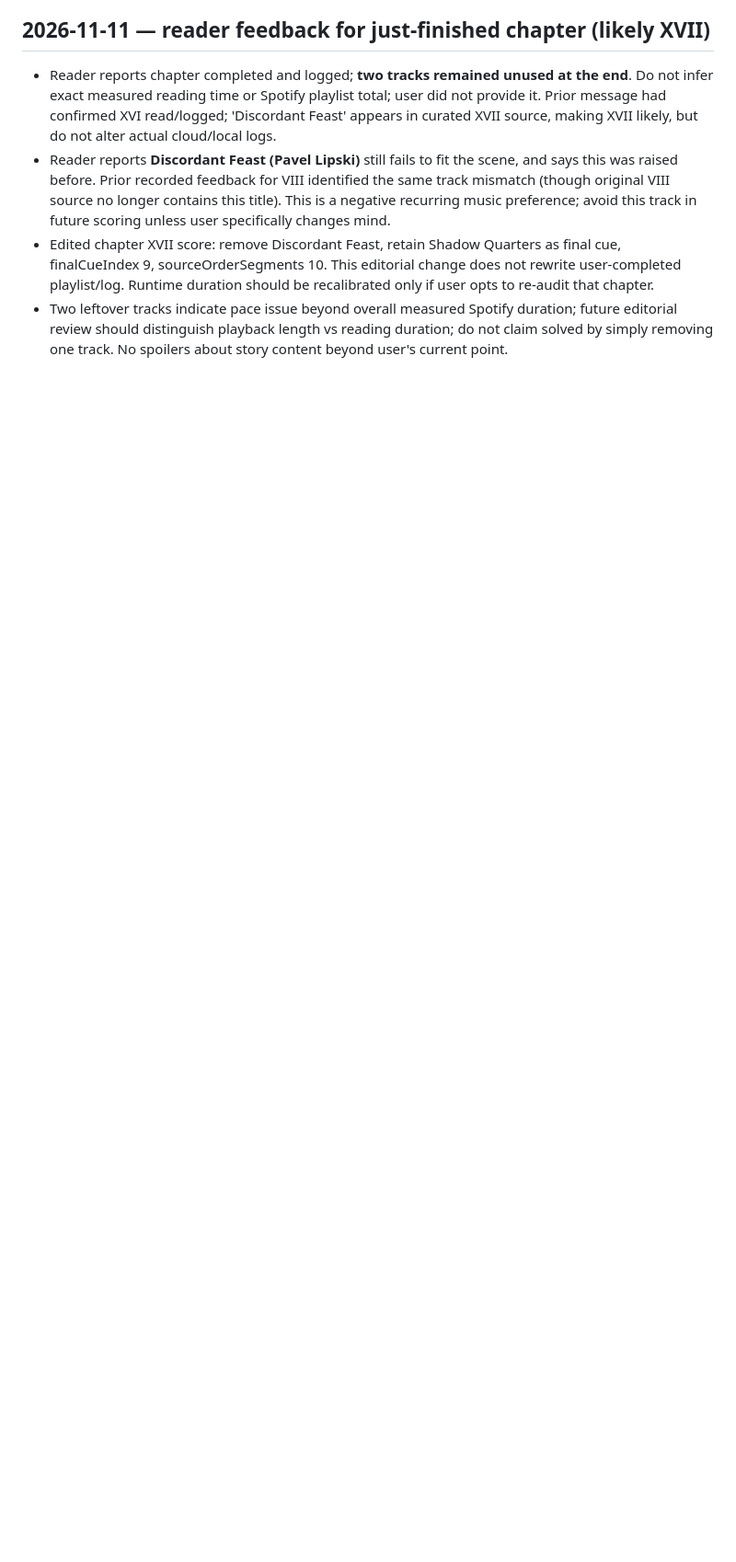
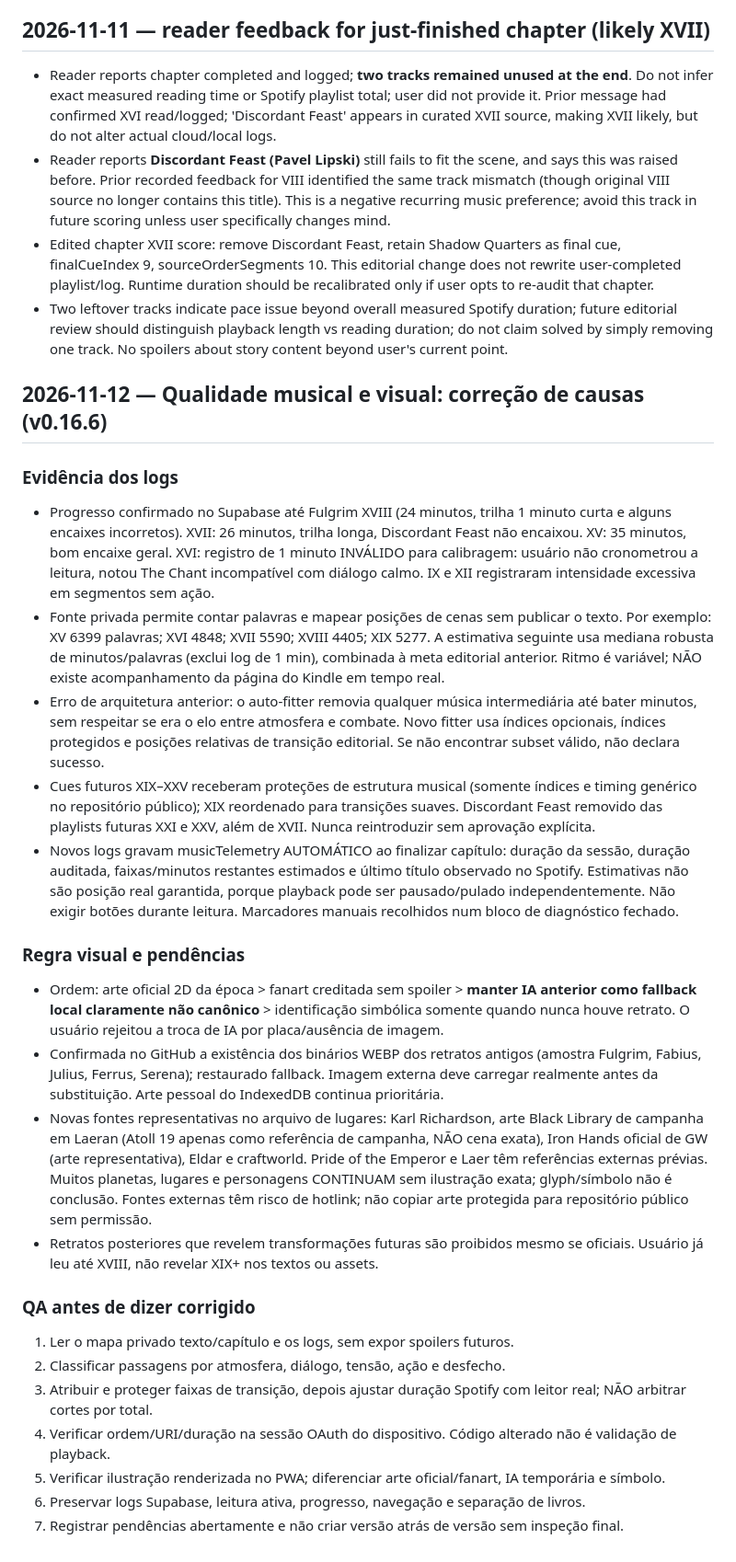
Before and after one commit to TitioChubaca/heresy-score, a Markdown page: docs/HERESY_SCORE_CONTEXT.md, the part around the change. Shown at 92% size. Drawn GitHub-style; blank space fills up the shorter version.

Commit message:
docs: preserve confirmed XVIII log, passive telemetry, scene-aware fitting, retained art fallbacks and honest QA gates

```diff
--- a/docs/HERESY_SCORE_CONTEXT.md
+++ b/docs/HERESY_SCORE_CONTEXT.md
@@ -484,3 +484,27 @@ User-observed IX 22:38 vs 25:12 text estimate. Added The Still, Cold World (Bonu
 - Reader reports **Discordant Feast (Pavel Lipski)** still fails to fit the scene, and says this was raised before. Prior recorded feedback for VIII identified the same track mismatch (though original VIII source no longer contains this title). This is a negative recurring music preference; avoid this track in future scoring unless user specifically changes mind.
 - Edited chapter XVII score: remove Discordant Feast, retain Shadow Quarters as final cue, finalCueIndex 9, sourceOrderSegments 10. This editorial change does not rewrite user-completed playlist/log. Runtime duration should be recalibrated only if user opts to re-audit that chapter.
 - Two leftover tracks indicate pace issue beyond overall measured Spotify duration; future editorial review should distinguish playback length vs reading duration; do not claim solved by simply removing one track. No spoilers about story content beyond user's current point.
+
+## 2026-11-12 — Qualidade musical e visual: correção de causas (v0.16.6)
+
+### Evidência dos logs
+- Progresso confirmado no Supabase até Fulgrim XVIII (24 minutos, trilha 1 minuto curta e alguns encaixes incorretos). XVII: 26 minutos, trilha longa, Discordant Feast não encaixou. XV: 35 minutos, bom encaixe geral. XVI: registro de 1 minuto INVÁLIDO para calibragem: usuário não cronometrou a leitura, notou The Chant incompatível com diálogo calmo. IX e XII registraram intensidade excessiva em segmentos sem ação.
+- Fonte privada permite contar palavras e mapear posições de cenas sem publicar o texto. Por exemplo: XV 6399 palavras; XVI 4848; XVII 5590; XVIII 4405; XIX 5277. A estimativa seguinte usa mediana robusta de minutos/palavras (exclui log de 1 min), combinada à meta editorial anterior. Ritmo é variável; NÃO existe acompanhamento da página do Kindle em tempo real.
+- Erro de arquitetura anterior: o auto-fitter removia qualquer música intermediária até bater minutos, sem respeitar se era o elo entre atmosfera e combate. Novo fitter usa índices opcionais, índices protegidos e posições relativas de transição editorial. Se não encontrar subset válido, não declara sucesso.
+- Cues futuros XIX–XXV receberam proteções de estrutura musical (somente índices e timing genérico no repositório público); XIX reordenado para transições suaves. Discordant Feast removido das playlists futuras XXI e XXV, além de XVII. Nunca reintroduzir sem aprovação explícita.
+- Novos logs gravam musicTelemetry AUTOMÁTICO ao finalizar capítulo: duração da sessão, duração auditada, faixas/minutos restantes estimados e último título observado no Spotify. Estimativas não são posição real garantida, porque playback pode ser pausado/pulado independentemente. Não exigir botões durante leitura. Marcadores manuais recolhidos num bloco de diagnóstico fechado.
+
+### Regra visual e pendências
+- Ordem: arte oficial 2D da época > fanart creditada sem spoiler > **manter IA anterior como fallback local claramente não canônico** > identificação simbólica somente quando nunca houve retrato. O usuário rejeitou a troca de IA por placa/ausência de imagem.
+- Confirmada no GitHub a existência dos binários WEBP dos retratos antigos (amostra Fulgrim, Fabius, Julius, Ferrus, Serena); restaurado fallback. Imagem externa deve carregar realmente antes da substituição. Arte pessoal do IndexedDB continua prioritária.
+- Novas fontes representativas no arquivo de lugares: Karl Richardson, arte Black Library de campanha em Laeran (Atoll 19 apenas como referência de campanha, NÃO cena exata), Iron Hands oficial de GW (arte representativa), Eldar e craftworld. Pride of the Emperor e Laer têm referências externas prévias. Muitos planetas, lugares e personagens CONTINUAM sem ilustração exata; glyph/símbolo não é conclusão. Fontes externas têm risco de hotlink; não copiar arte protegida para repositório público sem permissão.
+- Retratos posteriores que revelem transformações futuras são proibidos mesmo se oficiais. Usuário já leu até XVIII, não revelar XIX+ nos textos ou assets.
+
+### QA antes de dizer corrigido
+1. Ler o mapa privado texto/capítulo e os logs, sem expor spoilers futuros.
+2. Classificar passagens por atmosfera, diálogo, tensão, ação e desfecho.
+3. Atribuir e proteger faixas de transição, depois ajustar duração Spotify com leitor real; NÃO arbitrar cortes por total.
+4. Verificar ordem/URI/duração na sessão OAuth do dispositivo. Código alterado não é validação de playback.
+5. Verificar ilustração renderizada no PWA; diferenciar arte oficial/fanart, IA temporária e símbolo.
+6. Preservar logs Supabase, leitura ativa, progresso, navegação e separação de livros.
+7. Registrar pendências abertamente e não criar versão atrás de versão sem inspeção final.
```
